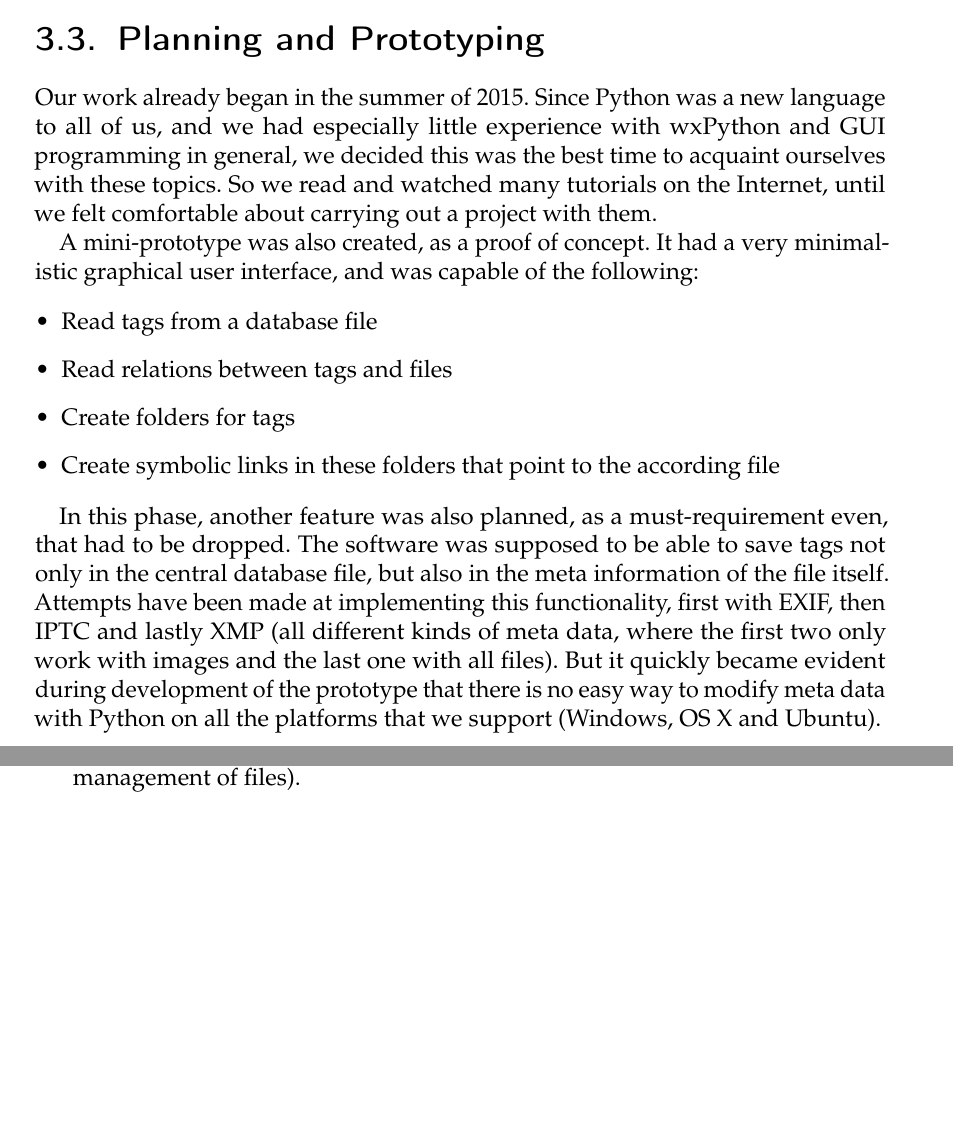
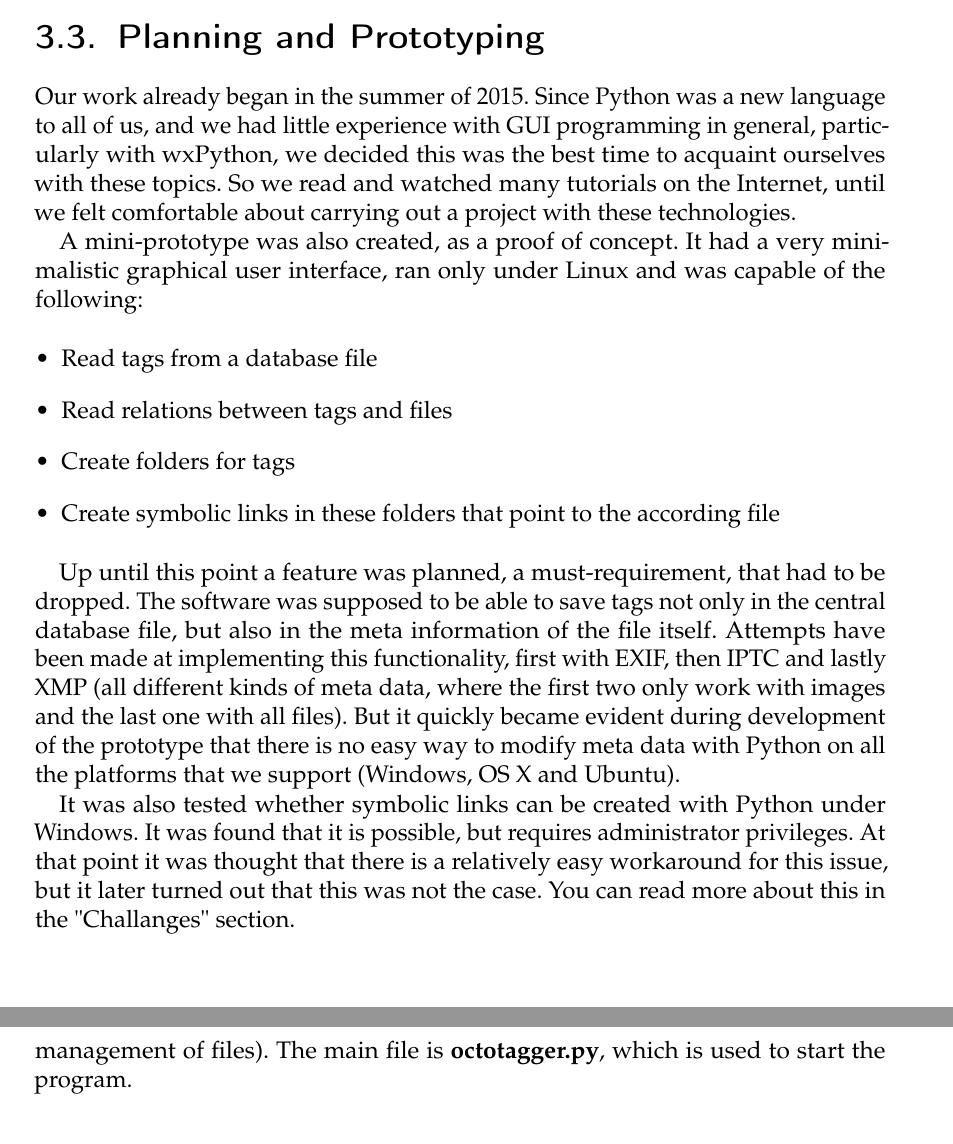
Before and after one commit to TeamOctoTagger/Thesis, a LaTeX thesis (thesis.tex, which reads chapters/execution.tex): two parts of pages 19 and 20 of 35 before the commit and two parts of pages 19 and 21 of 35 after it, joined at a grey line, cut so that both start at the same text, the shorter picture padded with empty space. Compiled offline with pdfLaTeX.

Commit message:
Added paragraph about windows symlink prototype, wording

```diff
--- a/chapters/execution.tex
+++ b/chapters/execution.tex
@@ -9,9 +9,9 @@
 \section{Planning and Prototyping} % PoC
 \def \kapitelautor {Erik Ritschl}
 
-Our work already began in the summer of 2015. Since Python was a new language to all of us, and we had especially little experience with wxPython and GUI programming in general, we decided this was the best time to acquaint ourselves with these topics. So we read and watched many tutorials on the Internet, until we felt comfortable about carrying out a project with them.
+Our work already began in the summer of 2015. Since Python was a new language to all of us, and we had little experience with GUI programming in general, particularly with wxPython, we decided this was the best time to acquaint ourselves with these topics. So we read and watched many tutorials on the Internet, until we felt comfortable about carrying out a project with these technologies.
 
-A mini-prototype was also created, as a proof of concept. It had a very minimalistic graphical user interface, and was capable of the following:
+A mini-prototype was also created, as a proof of concept. It had a very minimalistic graphical user interface, ran only under Linux and was capable of the following:
 
 \begin{itemize}
 	\item Read tags from a database file
@@ -20,7 +20,10 @@ A mini-prototype was also created, as a proof of concept. It had a very minimali
 	\item Create symbolic links in these folders that point to the according file
 \end{itemize}
 
-In this phase, another feature was also planned, as a must-requirement even, that had to be dropped. The software was supposed to be able to save tags not only in the central database file, but also in the meta information of the file itself. Attempts have been made at implementing this functionality, first with EXIF, then IPTC and lastly XMP (all different kinds of meta data, where the first two only work with images and the last one with all files). But it quickly became evident during development of the prototype that there is no easy way to modify meta data with Python on all the platforms that we support (Windows, OS X and Ubuntu).
+Up until this point a feature was planned, a must-requirement, that had to be dropped. The software was supposed to be able to save tags not only in the central database file, but also in the meta information of the file itself. Attempts have been made at implementing this functionality, first with EXIF, then IPTC and lastly XMP (all different kinds of meta data, where the first two only work with images and the last one with all files). But it quickly became evident during development of the prototype that there is no easy way to modify meta data with Python on all the platforms that we support (Windows, OS X and Ubuntu).
+
+It was also tested whether symbolic links can be created with Python under Windows. It was found that it is possible, but requires administrator privileges. At that point it was thought that there is a relatively easy workaround for this issue, but it later turned out that this was not the case. You can read more about this in the "Challanges" section. % TODO: link
+
 \paragraph{}
 After the summer holidays had ended, the team sat together and decided upon the exact features the software should have. These were then formulated as user stories and together composed the product backlog. Soon after that, a method called \href{https://en.wikipedia.org/wiki/Planning_poker}{Planning Poker} was used in order to decide how many points each user story should be assigned. These points are used to describe the complexity of a user story, and help estimating the total time a task needs in order to be completed.
 
@@ -69,7 +72,8 @@ design of OctoTagger. Each module is contained in a single file with the
 module's name and can be categorizes as either frontend or backend. All the
 frontend modules provide some part of the user interface while all the backend
 modules implement mostly all the functionality that happens in the background
-(for example the management of files).
+(for example the management of files). The main file is \tfpath{octotagger.py},
+which is used to start the program.
 
 % TODO module tree?
 
--- a/thesis.tex
+++ b/thesis.tex
@@ -36,7 +36,7 @@
 	breaklinks=true,
 	pdfborder={0 0 0},
 	backref=false,
-	colorlinks=true
+	colorlinks=false
 ]{hyperref}
 \hypersetup{%
 	pdftitle={File Tagger},
```
Also changed, not shown: chapters/execution.tex (12 more changed lines).
